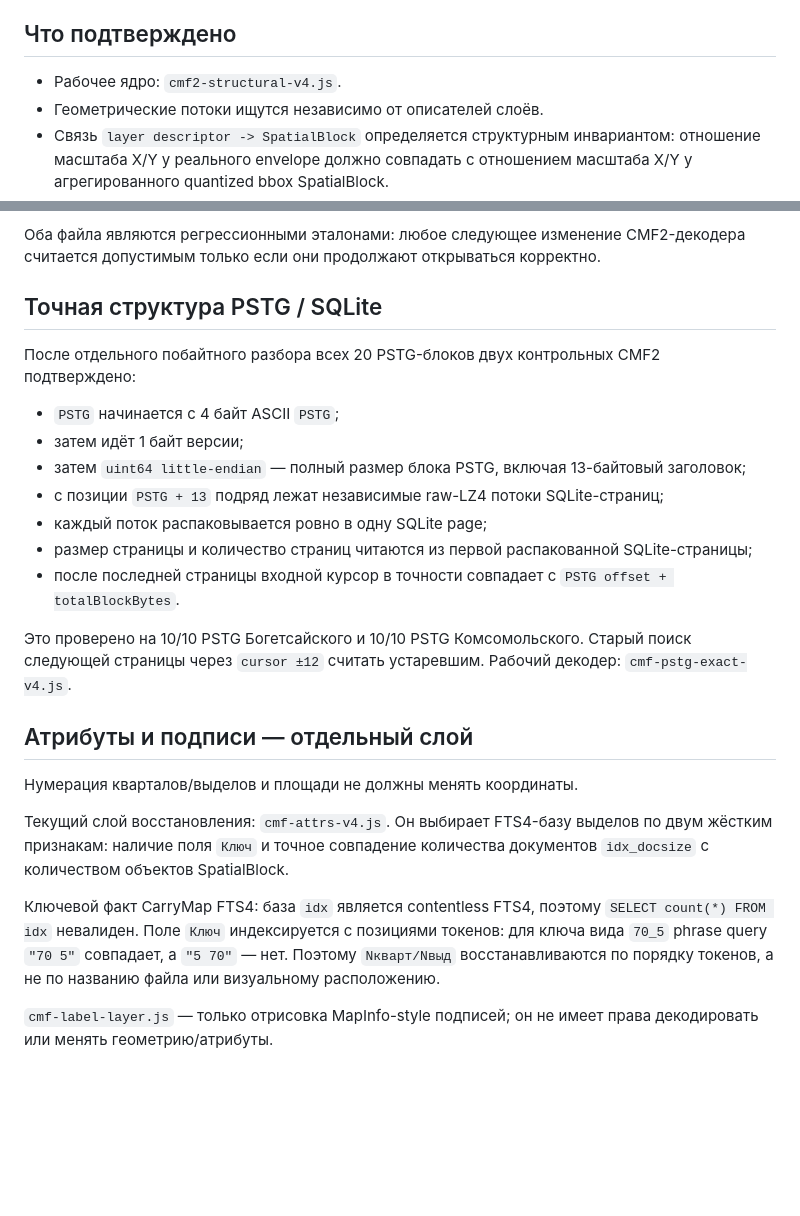
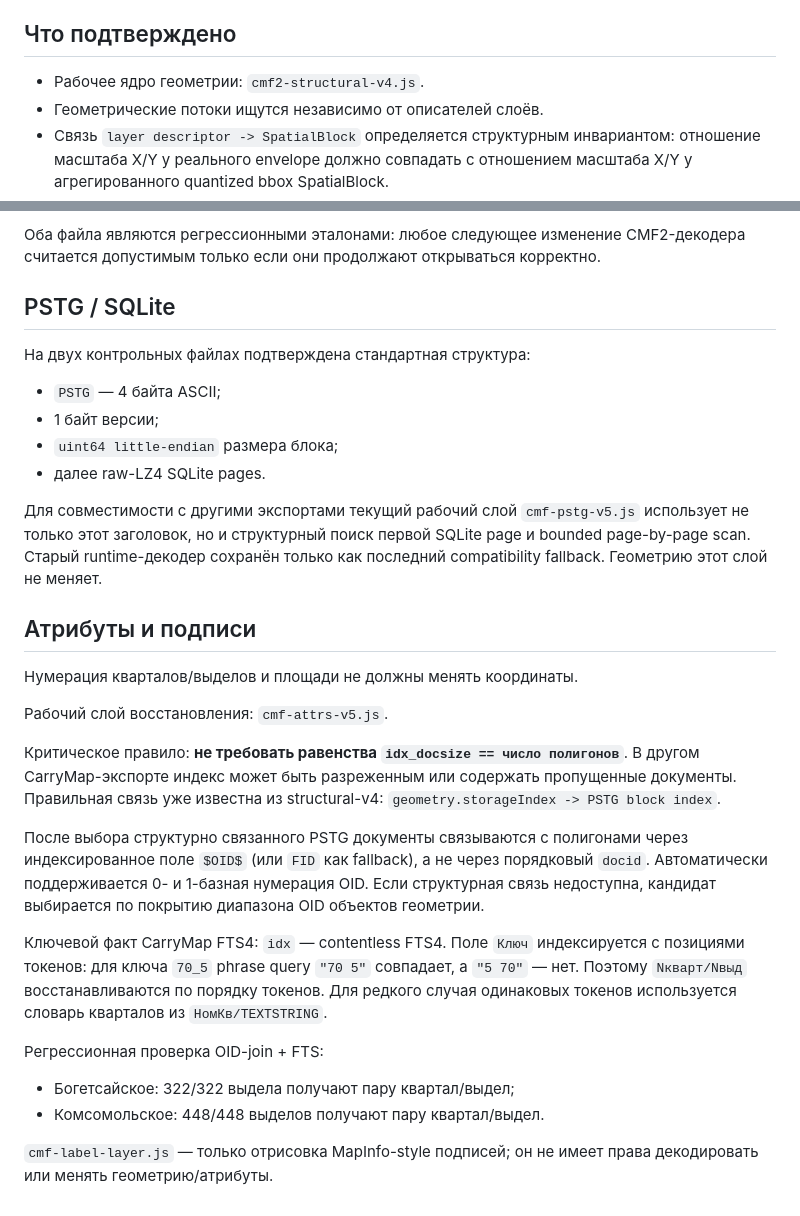
Before and after one commit to amantaev0990-code/solin-field, a Markdown page: CMF2_STRUCTURAL_V4_BASELINE.md, 2 parts joined by grey strips. Drawn GitHub-style; blank space fills up the shorter version.

Commit message:
Record structural OID attribute join baseline

```diff
--- a/CMF2_STRUCTURAL_V4_BASELINE.md
+++ b/CMF2_STRUCTURAL_V4_BASELINE.md
@@ -6,7 +6,7 @@
 
 ## Что подтверждено
 
-- Рабочее ядро: `cmf2-structural-v4.js`.
+- Рабочее ядро геометрии: `cmf2-structural-v4.js`.
 - Геометрические потоки ищутся независимо от описателей слоёв.
 - Связь `layer descriptor -> SpatialBlock` определяется структурным инвариантом: отношение масштаба X/Y у реального envelope должно совпадать с отношением масштаба X/Y у агрегированного quantized bbox SpatialBlock.
 - Поддерживаются одно- и многоблочные raw-LZ4 потоки с framed length metadata.
@@ -22,26 +22,31 @@
 
 Оба файла являются регрессионными эталонами: любое следующее изменение CMF2-декодера считается допустимым только если они продолжают открываться корректно.
 
-## Точная структура PSTG / SQLite
+## PSTG / SQLite
 
-После отдельного побайтного разбора всех 20 PSTG-блоков двух контрольных CMF2 подтверждено:
+На двух контрольных файлах подтверждена стандартная структура:
 
-- `PSTG` начинается с 4 байт ASCII `PSTG`;
-- затем идёт 1 байт версии;
-- затем `uint64 little-endian` — полный размер блока PSTG, включая 13-байтовый заголовок;
-- с позиции `PSTG + 13` подряд лежат независимые raw-LZ4 потоки SQLite-страниц;
-- каждый поток распаковывается ровно в одну SQLite page;
-- размер страницы и количество страниц читаются из первой распакованной SQLite-страницы;
-- после последней страницы входной курсор в точности совпадает с `PSTG offset + totalBlockBytes`.
+- `PSTG` — 4 байта ASCII;
+- 1 байт версии;
+- `uint64 little-endian` размера блока;
+- далее raw-LZ4 SQLite pages.
 
-Это проверено на 10/10 PSTG Богетсайского и 10/10 PSTG Комсомольского. Старый поиск следующей страницы через `cursor ±12` считать устаревшим. Рабочий декодер: `cmf-pstg-exact-v4.js`.
+Для совместимости с другими экспортами текущий рабочий слой `cmf-pstg-v5.js` использует не только этот заголовок, но и структурный поиск первой SQLite page и bounded page-by-page scan. Старый runtime-декодер сохранён только как последний compatibility fallback. Геометрию этот слой не меняет.
 
-## Атрибуты и подписи — отдельный слой
+## Атрибуты и подписи
 
 Нумерация кварталов/выделов и площади не должны менять координаты.
 
-Текущий слой восстановления: `cmf-attrs-v4.js`. Он выбирает FTS4-базу выделов по двум жёстким признакам: наличие поля `Ключ` и точное совпадение количества документов `idx_docsize` с количеством объектов SpatialBlock.
+Рабочий слой восстановления: `cmf-attrs-v5.js`.
 
-Ключевой факт CarryMap FTS4: база `idx` является contentless FTS4, поэтому `SELECT count(*) FROM idx` невалиден. Поле `Ключ` индексируется с позициями токенов: для ключа вида `70_5` phrase query `"70 5"` совпадает, а `"5 70"` — нет. Поэтому `Nкварт/Nвыд` восстанавливаются по порядку токенов, а не по названию файла или визуальному расположению.
+Критическое правило: **не требовать равенства `idx_docsize == число полигонов`**. В другом CarryMap-экспорте индекс может быть разреженным или содержать пропущенные документы. Правильная связь уже известна из structural-v4: `geometry.storageIndex -> PSTG block index`.
+
+После выбора структурно связанного PSTG документы связываются с полигонами через индексированное поле `$OID$` (или `FID` как fallback), а не через порядковый `docid`. Автоматически поддерживается 0- и 1-базная нумерация OID. Если структурная связь недоступна, кандидат выбирается по покрытию диапазона OID объектов геометрии.
+
+Ключевой факт CarryMap FTS4: `idx` — contentless FTS4. Поле `Ключ` индексируется с позициями токенов: для ключа `70_5` phrase query `"70 5"` совпадает, а `"5 70"` — нет. Поэтому `Nкварт/Nвыд` восстанавливаются по порядку токенов. Для редкого случая одинаковых токенов используется словарь кварталов из `НомКв/TEXTSTRING`.
+
+Регрессионная проверка OID-join + FTS:
+- Богетсайское: 322/322 выдела получают пару квартал/выдел;
+- Комсомольское: 448/448 выделов получают пару квартал/выдел.
 
 `cmf-label-layer.js` — только отрисовка MapInfo-style подписей; он не имеет права декодировать или менять геометрию/атрибуты.
```
